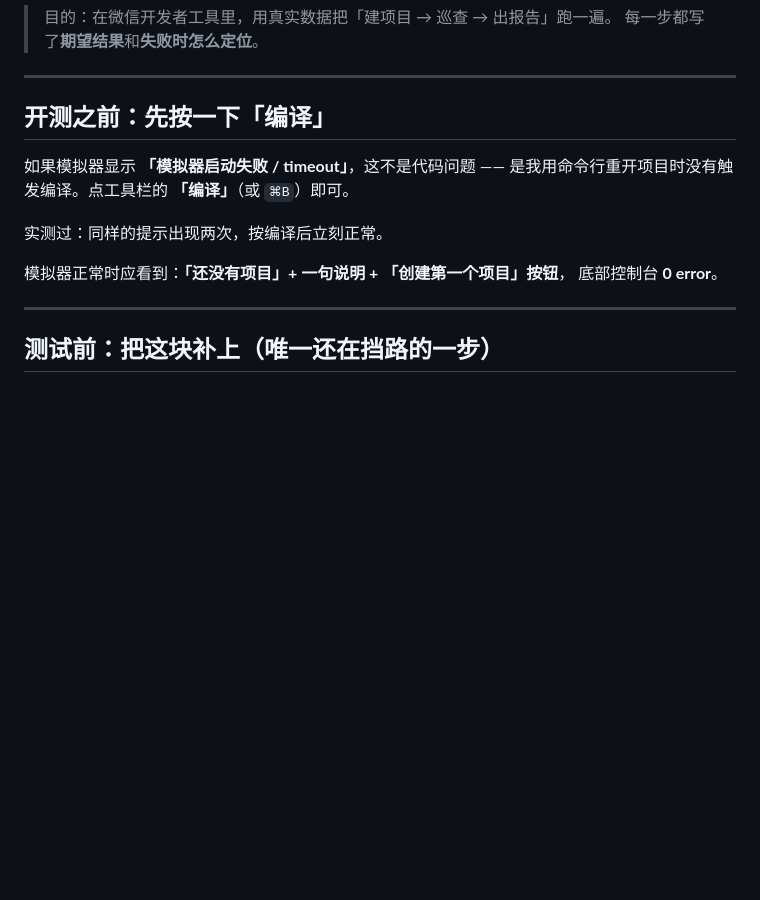
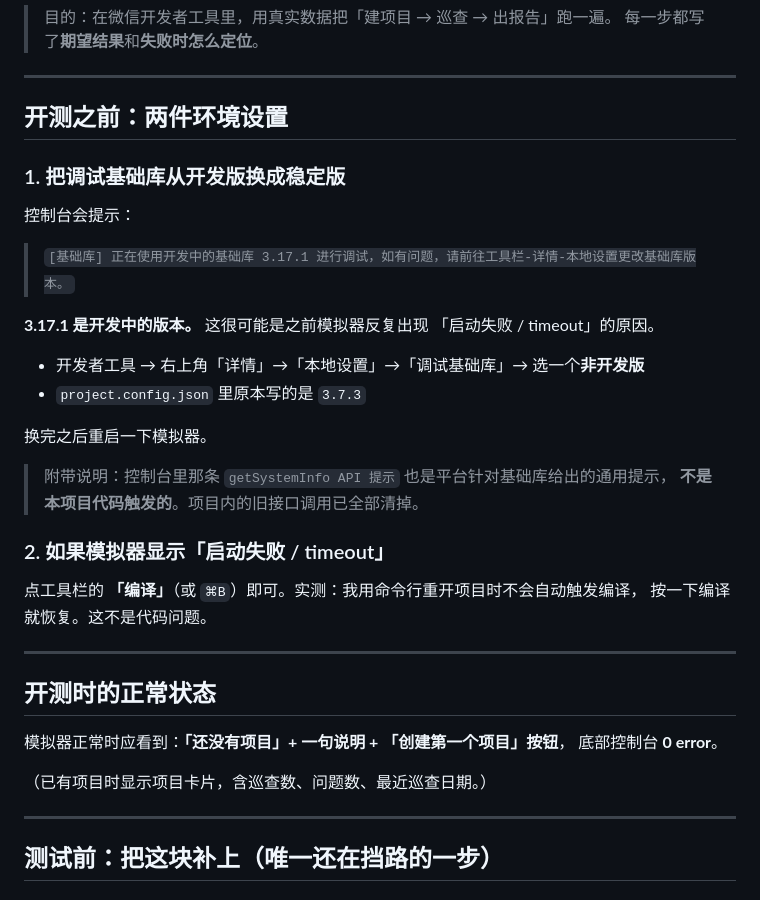
Before and after one commit to 63582922-wq/miniprogram-1, a Markdown page: docs/全流程测试走查.md, the part around the change. Drawn GitHub-style; blank space fills up the shorter version.

Commit message:
docs: 补上基础库版本这条坑
控制台的「正在使用开发中的基础库 3.17.1」是模拟器不稳的可疑来源，
写明改用稳定版的位置（详情 → 本地设置 → 调试基础库）。
同时说明 getSystemInfo API 提示属于平台级通用提示，不是本项目代码触发。

```diff
--- a/docs/全流程测试走查.md
+++ b/docs/全流程测试走查.md
@@ -5,15 +5,38 @@
 
 ---
 
-## 开测之前：先按一下「编译」
+## 开测之前：两件环境设置
 
-如果模拟器显示 **「模拟器启动失败 / timeout」**，这不是代码问题 ——
-是我用命令行重开项目时没有触发编译。点工具栏的 **「编译」**（或 `⌘B`）即可。
+### 1. 把调试基础库从开发版换成稳定版
 
-实测过：同样的提示出现两次，按编译后立刻正常。
+控制台会提示：
+
+> `[基础库] 正在使用开发中的基础库 3.17.1 进行调试，如有问题，请前往工具栏-详情-本地设置更改基础库版本。`
+
+**3.17.1 是开发中的版本。** 这很可能是之前模拟器反复出现
+「启动失败 / timeout」的原因。
+
+- 开发者工具 → 右上角「详情」→「本地设置」→「调试基础库」→ 选一个**非开发版**
+- `project.config.json` 里原本写的是 `3.7.3`
+
+换完之后重启一下模拟器。
+
+> 附带说明：控制台里那条 `getSystemInfo API 提示` 也是平台针对基础库给出的通用提示，
+> **不是本项目代码触发的**。项目内的旧接口调用已全部清掉。
+
+### 2. 如果模拟器显示「启动失败 / timeout」
+
+点工具栏的 **「编译」**（或 `⌘B`）即可。实测：我用命令行重开项目时不会自动触发编译，
+按一下编译就恢复。这不是代码问题。
+
+---
+
+## 开测时的正常状态
 
 模拟器正常时应看到：**「还没有项目」+ 一句说明 + 「创建第一个项目」按钮**，
 底部控制台 **0 error**。
+
+（已有项目时显示项目卡片，含巡查数、问题数、最近巡查日期。）
 
 ---
 
```
